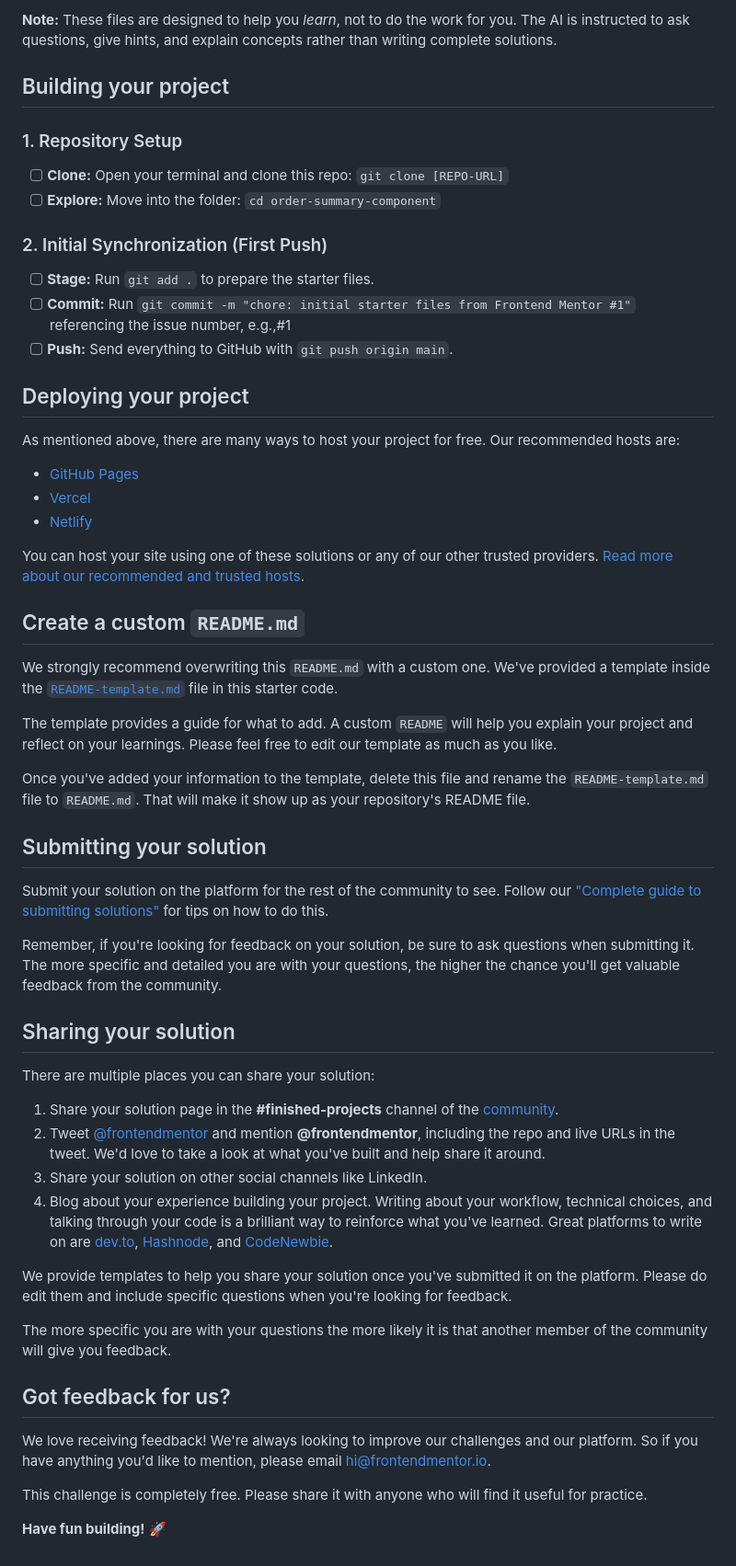
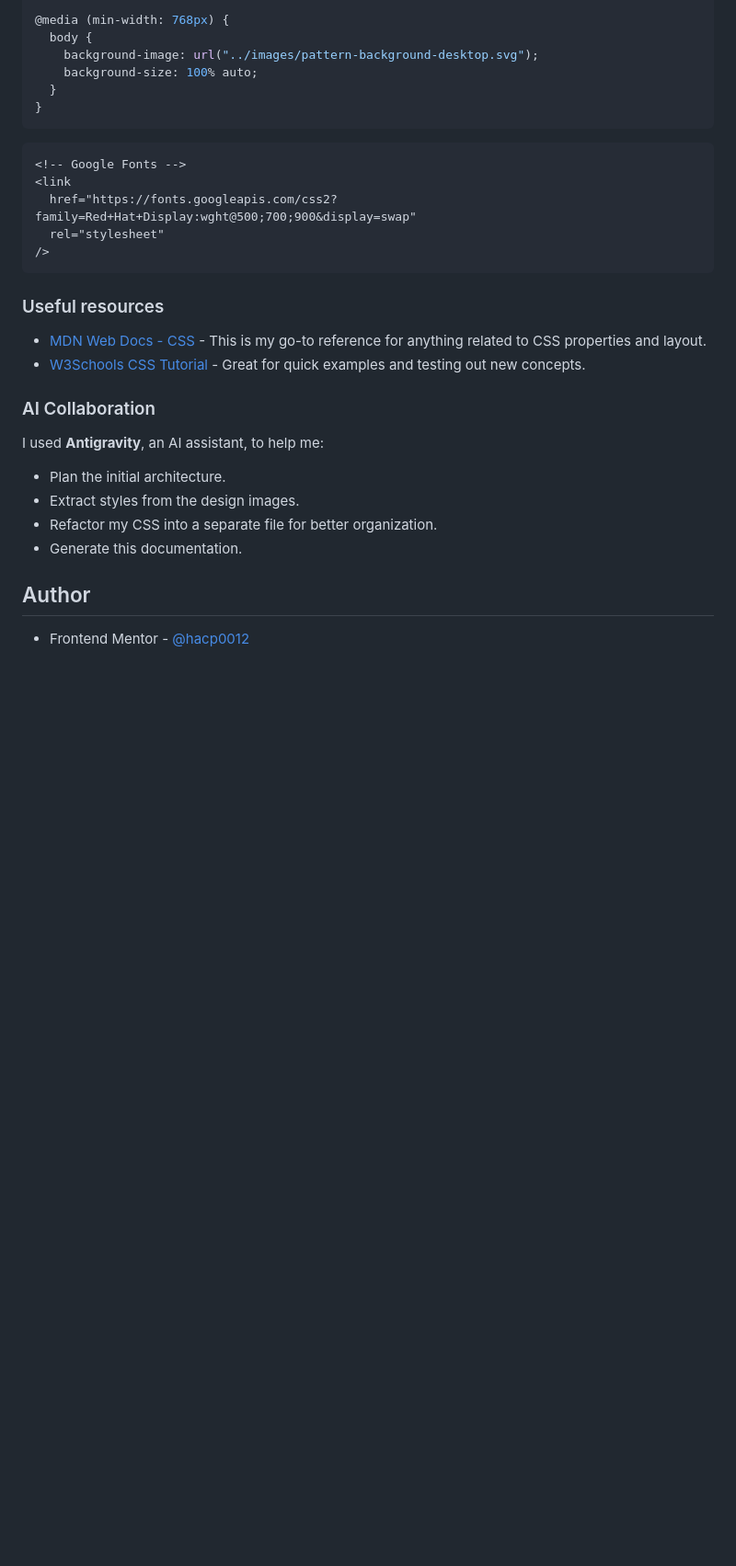
Before and after one commit to FreeDev-Group/order-summary-component-main-Prince, a Markdown page: README.md, the part around the change printed below. Shown: that part at 92% size. Rendered like a GitHub page; blank space fills up the shorter version.

````diff
--- a/README.md
+++ b/README.md
@@ -45,55 +60,34 @@ We've included two files to help you if you're using AI coding assistants (like
 
-**Note:** These files are designed to help you *learn*, not to do the work for you. The AI is instructed to ask questions, give hints, and explain concepts rather than writing complete solutions.
+@media (min-width: 768px) {
+  body {
+    background-image: url("../images/pattern-background-desktop.svg");
+    background-size: 100% auto;
+  }
+}
+```
 
-## Building your project
-### 1. Repository Setup
-- [ ] **Clone:** Open your terminal and clone this repo: `git clone [REPO-URL]`
-- [ ] **Explore:** Move into the folder: `cd order-summary-component`
-### 2. Initial Synchronization (First Push)
-- [ ] **Stage:** Run `git add .` to prepare the starter files.
-- [ ] **Commit:** Run `git commit -m "chore: initial starter files from Frontend Mentor #1"` referencing the issue number, e.g.,#1
-- [ ] **Push:** Send everything to GitHub with `git push origin main`.
-## Deploying your project
+```html
+<!-- Google Fonts -->
+<link
+  href="https://fonts.googleapis.com/css2?family=Red+Hat+Display:wght@500;700;900&display=swap"
+  rel="stylesheet"
+/>
+```
 
-As mentioned above, there are many ways to host your project for free. Our recommended hosts are:
+### Useful resources
 
-- [GitHub Pages](https://pages.github.com/)
-- [Vercel](https://vercel.com/)
-- [Netlify](https://www.netlify.com/)
+- [MDN Web Docs - CSS](https://developer.mozilla.org/en-US/docs/Web/CSS) - This is my go-to reference for anything related to CSS properties and layout.
+- [W3Schools CSS Tutorial](https://www.w3schools.com/css/) - Great for quick examples and testing out new concepts.
 
-You can host your site using one of these solutions or any of our other trusted providers. [Read more about our recommended and trusted hosts](https://medium.com/frontend-mentor/frontend-mentor-trusted-hosting-providers-bf000dfebe).
+### AI Collaboration
 
-## Create a custom `README.md`
+I used **Antigravity**, an AI assistant, to help me:
 
-We strongly recommend overwriting this `README.md` with a custom one. We've provided a template inside the [`README-template.md`](./README-template.md) file in this starter code.
+- Plan the initial architecture.
+- Extract styles from the design images.
+- Refactor my CSS into a separate file for better organization.
+- Generate this documentation.
 
-The template provides a guide for what to add. A custom `README` will help you explain your project and reflect on your learnings. Please feel free to edit our template as much as you like.
+## Author
 
-Once you've added your information to the template, delete this file and rename the `README-template.md` file to `README.md`. That will make it show up as your repository's README file.
-
-## Submitting your solution
-
-Submit your solution on the platform for the rest of the community to see. Follow our ["Complete guide to submitting solutions"](https://medium.com/frontend-mentor/a-complete-guide-to-submitting-solutions-on-frontend-mentor-ac6384162248) for tips on how to do this.
-
-Remember, if you're looking for feedback on your solution, be sure to ask questions when submitting it. The more specific and detailed you are with your questions, the higher the chance you'll get valuable feedback from the community.
-
-## Sharing your solution
-
-There are multiple places you can share your solution:
-
-1. Share your solution page in the **#finished-projects** channel of the [community](https://www.frontendmentor.io/community).
-2. Tweet [@frontendmentor](https://twitter.com/frontendmentor) and mention **@frontendmentor**, including the repo and live URLs in the tweet. We'd love to take a look at what you've built and help share it around.
-3. Share your solution on other social channels like LinkedIn.
-4. Blog about your experience building your project. Writing about your workflow, technical choices, and talking through your code is a brilliant way to reinforce what you've learned. Great platforms to write on are [dev.to](https://dev.to/), [Hashnode](https://hashnode.com/), and [CodeNewbie](https://community.codenewbie.org/).
-
-We provide templates to help you share your solution once you've submitted it on the platform. Please do edit them and include specific questions when you're looking for feedback.
-
-The more specific you are with your questions the more likely it is that another member of the community will give you feedback.
-
-## Got feedback for us?
-
-We love receiving feedback! We're always looking to improve our challenges and our platform. So if you have anything you'd like to mention, please email hi@frontendmentor.io.
-
-This challenge is completely free. Please share it with anyone who will find it useful for practice.
-
-**Have fun building!** 🚀
+- Frontend Mentor - [@hacp0012](https://www.frontendmentor.io/profile/hacp0012)
````
Also changed, not shown: other parts of README.md (+40 -25 lines), README-template.md (deleted, +0 -121 lines), screenshot.png (added), 2 other files.
